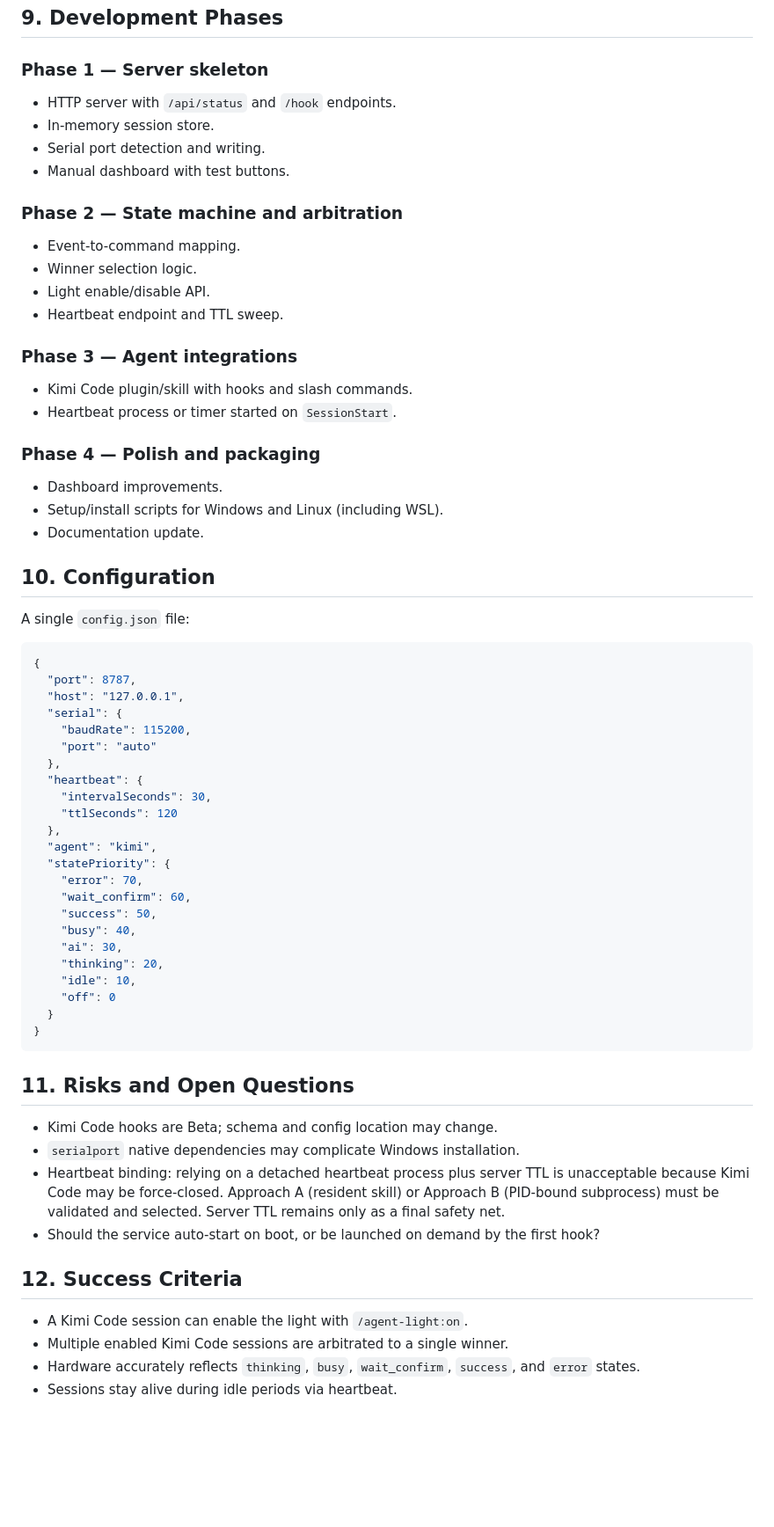
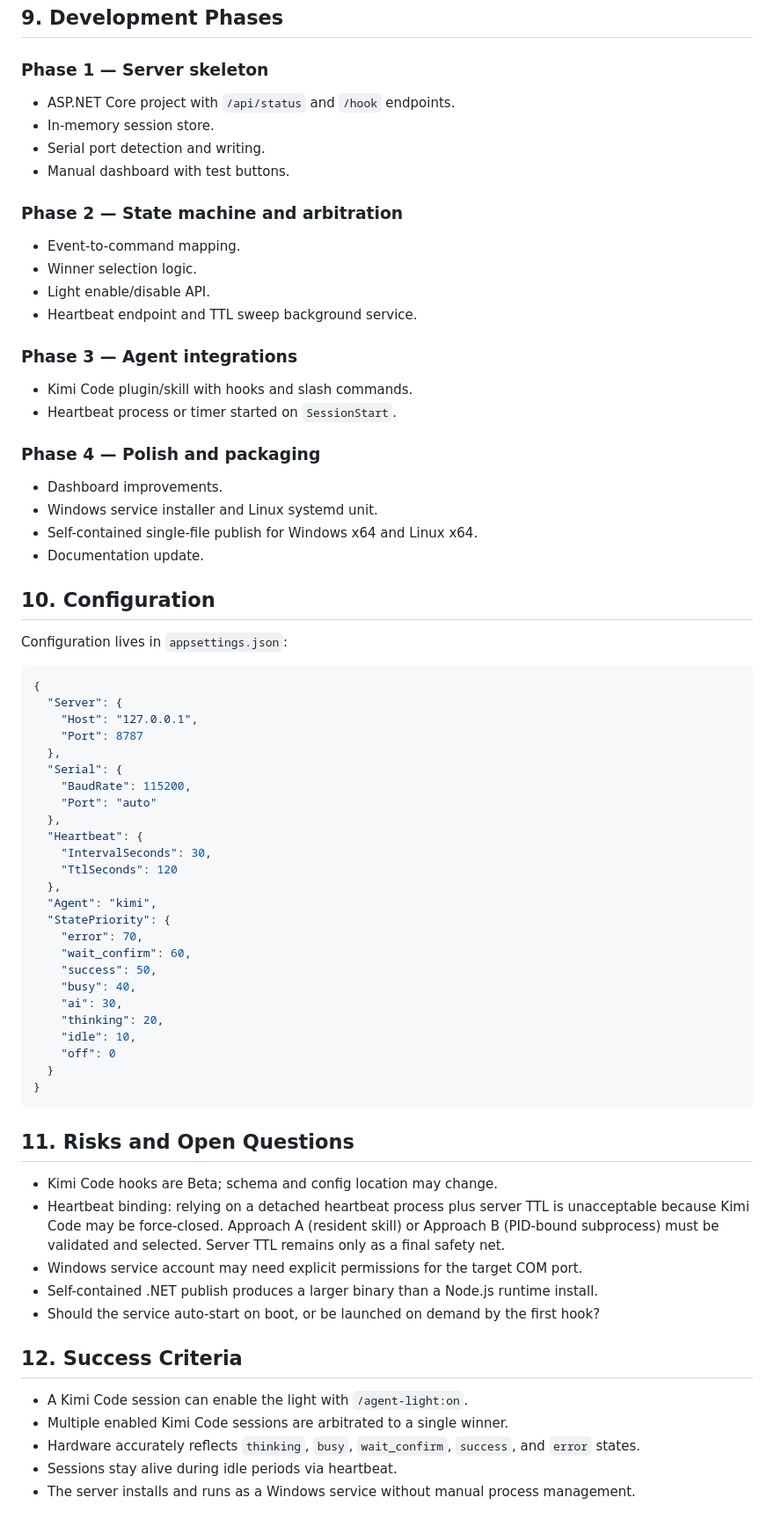
Before and after one commit to longkerdandy/agent-traffic-light, a Markdown page: docs/plan/v1.0-development-plan.md, the part around one of its changes. Shown at 88% size. Rendered like a GitHub page; blank space fills up the shorter version.

````diff
--- a/docs/plan/v1.0-development-plan.md
+++ b/docs/plan/v1.0-development-plan.md
@@ -214,7 +241,7 @@ All endpoints are **localhost-only**. The server binds to `127.0.0.1` and implem
 
 ### Phase 1 — Server skeleton
 
-- HTTP server with `/api/status` and `/hook` endpoints.
+- ASP.NET Core project with `/api/status` and `/hook` endpoints.
 - In-memory session store.
 - Serial port detection and writing.
 - Manual dashboard with test buttons.
@@ -224,7 +251,7 @@ All endpoints are **localhost-only**. The server binds to `127.0.0.1` and implem
 - Event-to-command mapping.
 - Winner selection logic.
 - Light enable/disable API.
-- Heartbeat endpoint and TTL sweep.
+- Heartbeat endpoint and TTL sweep background service.
 
 ### Phase 3 — Agent integrations
 
@@ -234,27 +261,30 @@ All endpoints are **localhost-only**. The server binds to `127.0.0.1` and implem
 ### Phase 4 — Polish and packaging
 
 - Dashboard improvements.
-- Setup/install scripts for Windows and Linux (including WSL).
+- Windows service installer and Linux systemd unit.
+- Self-contained single-file publish for Windows x64 and Linux x64.
 - Documentation update.
 
 ## 10. Configuration
 
-A single `config.json` file:
+Configuration lives in `appsettings.json`:
 
 ```json
 {
-  "port": 8787,
-  "host": "127.0.0.1",
-  "serial": {
-    "baudRate": 115200,
-    "port": "auto"
+  "Server": {
+    "Host": "127.0.0.1",
+    "Port": 8787
   },
-  "heartbeat": {
-    "intervalSeconds": 30,
-    "ttlSeconds": 120
+  "Serial": {
+    "BaudRate": 115200,
+    "Port": "auto"
   },
-  "agent": "kimi",
-  "statePriority": {
+  "Heartbeat": {
+    "IntervalSeconds": 30,
+    "TtlSeconds": 120
+  },
+  "Agent": "kimi",
+  "StatePriority": {
     "error": 70,
     "wait_confirm": 60,
     "success": 50,
@@ -270,8 +300,9 @@ A single `config.json` file:
 ## 11. Risks and Open Questions
 
 - Kimi Code hooks are Beta; schema and config location may change.
-- `serialport` native dependencies may complicate Windows installation.
 - Heartbeat binding: relying on a detached heartbeat process plus server TTL is unacceptable because Kimi Code may be force-closed. Approach A (resident skill) or Approach B (PID-bound subprocess) must be validated and selected. Server TTL remains only as a final safety net.
+- Windows service account may need explicit permissions for the target COM port.
+- Self-contained .NET publish produces a larger binary than a Node.js runtime install.
 - Should the service auto-start on boot, or be launched on demand by the first hook?
 
 ## 12. Success Criteria
@@ -280,3 +311,4 @@ A single `config.json` file:
 - Multiple enabled Kimi Code sessions are arbitrated to a single winner.
 - Hardware accurately reflects `thinking`, `busy`, `wait_confirm`, `success`, and `error` states.
 - Sessions stay alive during idle periods via heartbeat.
+- The server installs and runs as a Windows service without manual process management.
````
Also changed, not shown: other parts of docs/plan/v1.0-development-plan.md (+36 -9 lines).
